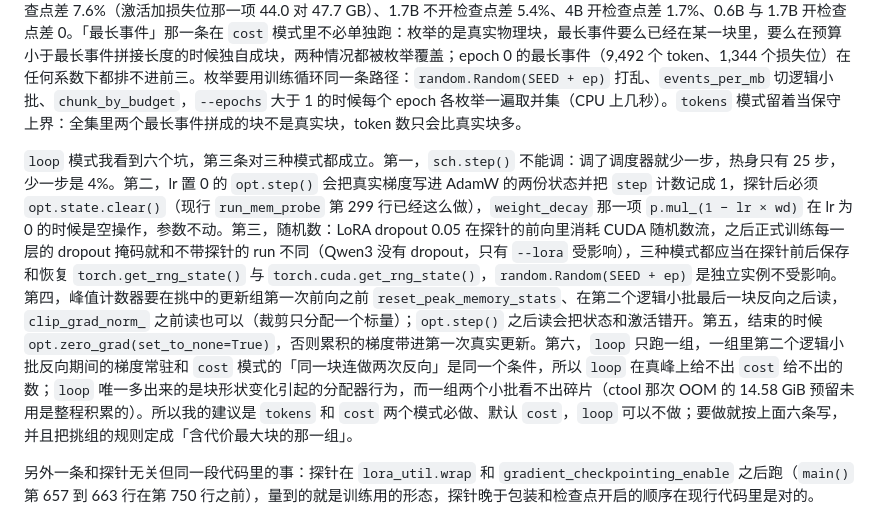
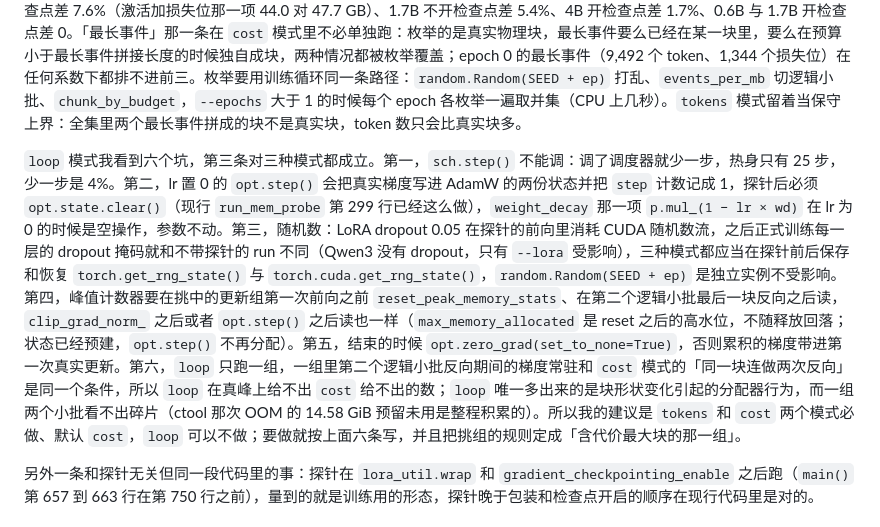
Before and after one commit to GuoYibo233/probe-agent, a Markdown page: .scratch/kvshare-train/design-attention.md, the part around the change. Drawn GitHub-style.

Commit message:
kvshare-train: design-attention 9.5 更正 loop 探针读峰值的时机(opt.step 之后读同样成立, max_memory_allocated 是高水位)
Co-Authored-By: Claude Fable 5 <noreply@anthropic.com>
Claude-Session: https://claude.ai/code/session_01P3G7JaS4yQx9KUCqiVTCad

```diff
--- a/.scratch/kvshare-train/design-attention.md
+++ b/.scratch/kvshare-train/design-attention.md
@@ -352,7 +352,7 @@ val 集丢 3 个超长事件后 2,553 个事件、115,019 行，在评估预算
 
 下面是判读。`cost` 模式不带系数、只跑两块，在 epoch 0 上会漏掉真峰，但漏得不多，加一块就补上。9.2 的枚举给出反例：不开检查点的时候代价最大的块是 16,384 个 token 加 4,271 个损失位，既不是脚本取到的「token 最多的块」（16,384 加 2,249，估 54.9 GB），也不是「损失位最多的块」（12,736 加 5,696，估 52.2 GB），真峰 58.5 GB 比两块的大者高 3.6 GB（6%）；开检查点的时候损失位那一项占大头（1.8 MB 对每 token 0.21 到 0.60 MB），损失位最多的块就是代价最大的块，两块模式不漏。漏的原因是 token 数最大的块有 8 个并列（都是 16,384 个 token，损失位从 1,649 到 4,271），脚本取到哪一块由排序的稳定性决定。补法两条，都不带系数：取 token 最多的块的时候并列的按损失位多的优先，取损失位最多的块的时候并列的按 token 多的优先；再加第三块，「token 数 / 最大 token 数 + 损失位数 / 最大损失位数」最大的那一块（epoch 0 是 15,360 加 4,992，估 57.3 GB）。三块各在「状态已建、连做两次反向」的条件下量，`worst` 取三者最大。按 9.1 的五套系数在 1,577 块上核过：三块里的最大值和线性模型的最大值五套都相同（差 0）；只挑两块、并列不按规则的时候，0.6B 不开检查点差 7.6%（激活加损失位那一项 44.0 对 47.7 GB）、1.7B 不开检查点差 5.4%、4B 开检查点差 1.7%、0.6B 与 1.7B 开检查点差 0。「最长事件」那一条在 `cost` 模式里不必单独跑：枚举的是真实物理块，最长事件要么已经在某一块里，要么在预算小于最长事件拼接长度的时候独自成块，两种情况都被枚举覆盖；epoch 0 的最长事件（9,492 个 token、1,344 个损失位）在任何系数下都排不进前三。枚举要用训练循环同一条路径：`random.Random(SEED + ep)` 打乱、`events_per_mb` 切逻辑小批、`chunk_by_budget`，`--epochs` 大于 1 的时候每个 epoch 各枚举一遍取并集（CPU 上几秒）。`tokens` 模式留着当保守上界：全集里两个最长事件拼成的块不是真实块，token 数只会比真实块多。
 
-`loop` 模式我看到六个坑，第三条对三种模式都成立。第一，`sch.step()` 不能调：调了调度器就少一步，热身只有 25 步，少一步是 4%。第二，lr 置 0 的 `opt.step()` 会把真实梯度写进 AdamW 的两份状态并把 `step` 计数记成 1，探针后必须 `opt.state.clear()`（现行 `run_mem_probe` 第 299 行已经这么做），`weight_decay` 那一项 `p.mul_(1 − lr × wd)` 在 lr 为 0 的时候是空操作，参数不动。第三，随机数：LoRA dropout 0.05 在探针的前向里消耗 CUDA 随机数流，之后正式训练每一层的 dropout 掩码就和不带探针的 run 不同（Qwen3 没有 dropout，只有 `--lora` 受影响），三种模式都应当在探针前后保存和恢复 `torch.get_rng_state()` 与 `torch.cuda.get_rng_state()`，`random.Random(SEED + ep)` 是独立实例不受影响。第四，峰值计数器要在挑中的更新组第一次前向之前 `reset_peak_memory_stats`、在第二个逻辑小批最后一块反向之后读，`clip_grad_norm_` 之前读也可以（裁剪只分配一个标量）；`opt.step()` 之后读会把状态和激活错开。第五，结束的时候 `opt.zero_grad(set_to_none=True)`，否则累积的梯度带进第一次真实更新。第六，`loop` 只跑一组，一组里第二个逻辑小批反向期间的梯度常驻和 `cost` 模式的「同一块连做两次反向」是同一个条件，所以 `loop` 在真峰上给不出 `cost` 给不出的数；`loop` 唯一多出来的是块形状变化引起的分配器行为，而一组两个小批看不出碎片（ctool 那次 OOM 的 14.58 GiB 预留未用是整程积累的）。所以我的建议是 `tokens` 和 `cost` 两个模式必做、默认 `cost`，`loop` 可以不做；要做就按上面六条写，并且把挑组的规则定成「含代价最大块的那一组」。
+`loop` 模式我看到六个坑，第三条对三种模式都成立。第一，`sch.step()` 不能调：调了调度器就少一步，热身只有 25 步，少一步是 4%。第二，lr 置 0 的 `opt.step()` 会把真实梯度写进 AdamW 的两份状态并把 `step` 计数记成 1，探针后必须 `opt.state.clear()`（现行 `run_mem_probe` 第 299 行已经这么做），`weight_decay` 那一项 `p.mul_(1 − lr × wd)` 在 lr 为 0 的时候是空操作，参数不动。第三，随机数：LoRA dropout 0.05 在探针的前向里消耗 CUDA 随机数流，之后正式训练每一层的 dropout 掩码就和不带探针的 run 不同（Qwen3 没有 dropout，只有 `--lora` 受影响），三种模式都应当在探针前后保存和恢复 `torch.get_rng_state()` 与 `torch.cuda.get_rng_state()`，`random.Random(SEED + ep)` 是独立实例不受影响。第四，峰值计数器要在挑中的更新组第一次前向之前 `reset_peak_memory_stats`、在第二个逻辑小批最后一块反向之后读，`clip_grad_norm_` 之后或者 `opt.step()` 之后读也一样（`max_memory_allocated` 是 reset 之后的高水位，不随释放回落；状态已经预建，`opt.step()` 不再分配）。第五，结束的时候 `opt.zero_grad(set_to_none=True)`，否则累积的梯度带进第一次真实更新。第六，`loop` 只跑一组，一组里第二个逻辑小批反向期间的梯度常驻和 `cost` 模式的「同一块连做两次反向」是同一个条件，所以 `loop` 在真峰上给不出 `cost` 给不出的数；`loop` 唯一多出来的是块形状变化引起的分配器行为，而一组两个小批看不出碎片（ctool 那次 OOM 的 14.58 GiB 预留未用是整程积累的）。所以我的建议是 `tokens` 和 `cost` 两个模式必做、默认 `cost`，`loop` 可以不做；要做就按上面六条写，并且把挑组的规则定成「含代价最大块的那一组」。
 
 另外一条和探针无关但同一段代码里的事：探针在 `lora_util.wrap` 和 `gradient_checkpointing_enable` 之后跑（`main()` 第 657 到 663 行在第 750 行之前），量到的就是训练用的形态，探针晚于包装和检查点开启的顺序在现行代码里是对的。
 
```
